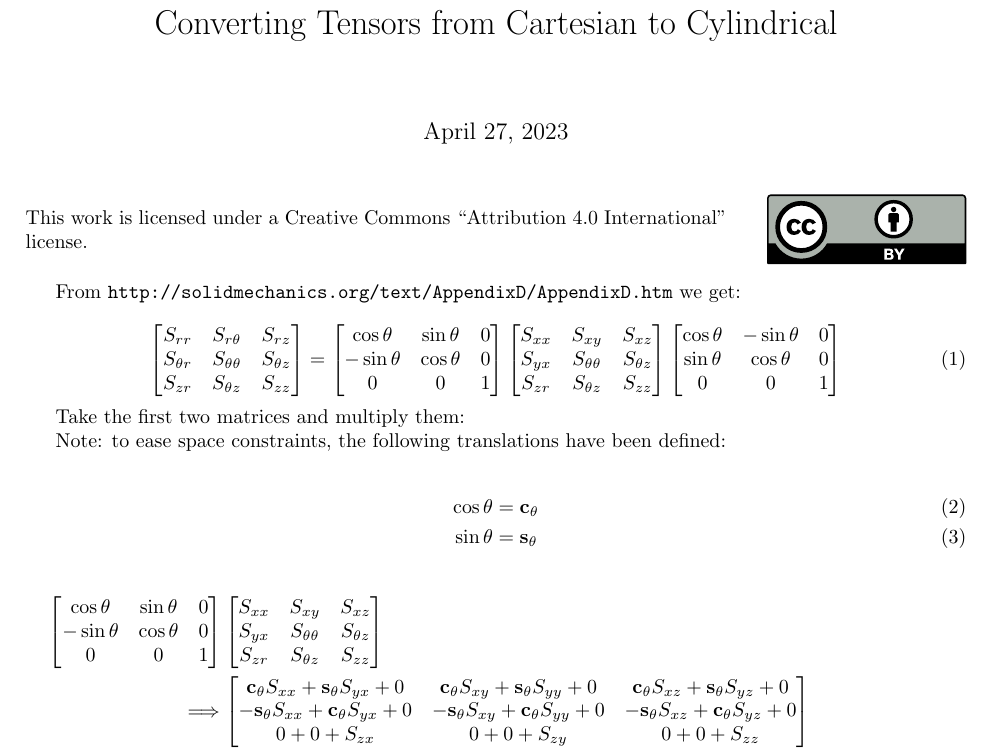
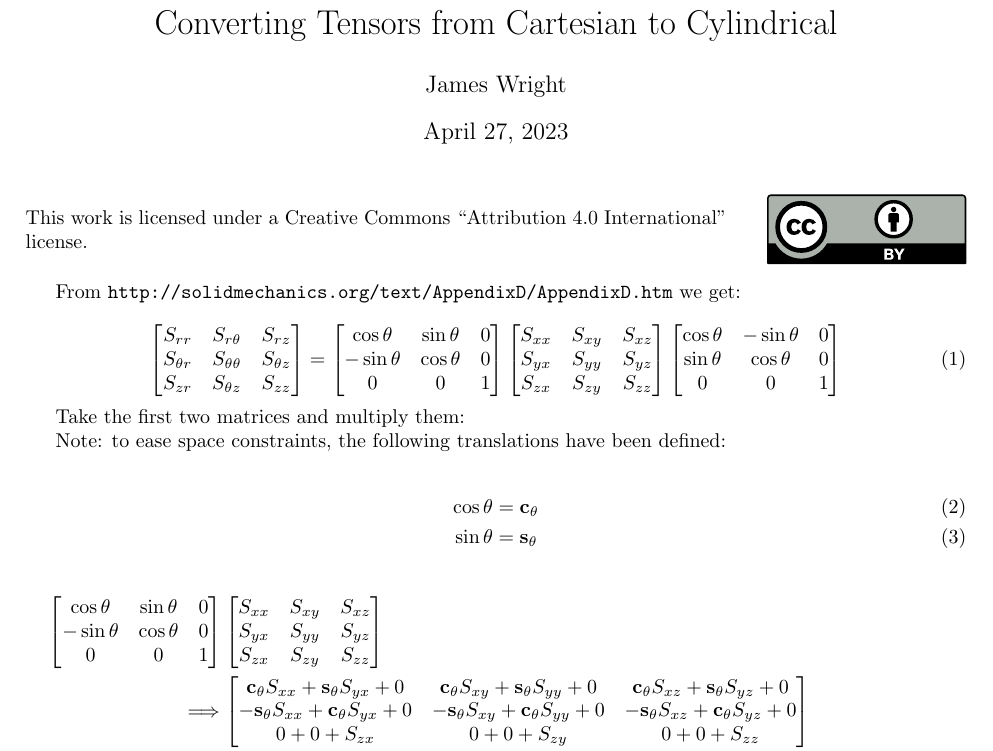
Before and after one commit to jrwrigh/cart2cyl_notes, a LaTeX document (main.tex): part of page 1 of 2, cut so that both start at the same text. Compiled offline with pdfLaTeX.

Commit message:
fix: Correct catesian matrix definition

```diff
--- a/main.tex
+++ b/main.tex
@@ -18,6 +18,8 @@
 \def\szx{S_{zx}}
 \def\szy{S_{zy}}
 \def\szz{S_{zz}}
+
+\author{James Wright}
 
 \begin{document}
 \title{Converting Tensors from Cartesian to Cylindrical}
@@ -40,8 +42,8 @@ From \url{http://solidmechanics.org/text/AppendixD/AppendixD.htm} we get:
     \end{bmatrix}
     \begin{bmatrix}
     S_{xx} & S_{xy} & S_{xz} \\
-    S_{yx} & S_{\theta\theta} & S_{\theta z} \\
-    S_{zr} & S_{\theta z} & S_{zz}
+    S_{yx} & S_{yy} & S_{yz} \\
+    S_{zx} & S_{zy} & S_{zz}
     \end{bmatrix}
     \begin{bmatrix}
         \cos \theta & -\sin \theta & 0\\
@@ -67,8 +69,8 @@ Note: to ease space constraints, the following translations have been defined:
     \end{bmatrix}
     \begin{bmatrix}
     S_{xx} & S_{xy} & S_{xz} \\
-    S_{yx} & S_{\theta\theta} & S_{\theta z} \\
-    S_{zr} & S_{\theta z} & S_{zz}
+    S_{yx} & S_{yy} & S_{yz} \\
+    S_{zx} & S_{zy} & S_{zz}
     \end{bmatrix}
     \\
     \Longrightarrow
```
Also changed, not shown: main.pdf, 1 other file.
